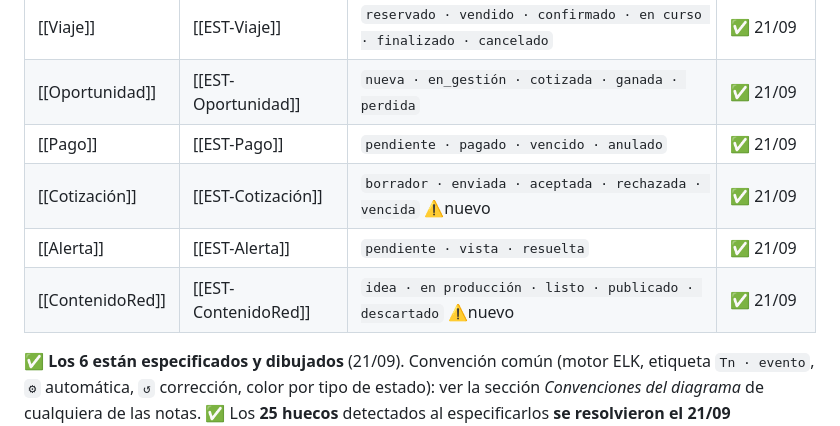
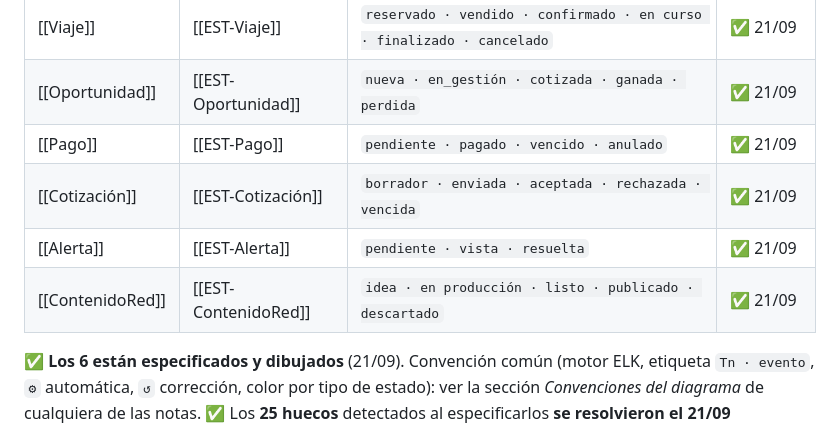
Before and after one commit to FranLuciano04/Vault-Rumbo, a Markdown page: 03-Dominio/MOC — Modelo de dominio.md, the part around one of its changes. Rendered like a GitHub page.

```diff
--- a/03-Dominio/MOC — Modelo de dominio.md
+++ b/03-Dominio/MOC — Modelo de dominio.md
@@ -40,9 +42,9 @@ Especificaciones en `03-Dominio/Diagramas/Estados/` — **una nota por clase, au
 | [[Viaje]] | [[EST-Viaje]] | `reservado · vendido · confirmado · en curso · finalizado · cancelado` | ✅ 21/09 |
 | [[Oportunidad]] | [[EST-Oportunidad]] | `nueva · en_gestión · cotizada · ganada · perdida` | ✅ 21/09 |
 | [[Pago]] | [[EST-Pago]] | `pendiente · pagado · vencido · anulado` | ✅ 21/09 |
-| [[Cotización]] | [[EST-Cotización]] | `borrador · enviada · aceptada · rechazada · vencida` ⚠️nuevo | ✅ 21/09 |
+| [[Cotización]] | [[EST-Cotización]] | `borrador · enviada · aceptada · rechazada · vencida` | ✅ 21/09 |
 | [[Alerta]] | [[EST-Alerta]] | `pendiente · vista · resuelta` | ✅ 21/09 |
-| [[ContenidoRed]] | [[EST-ContenidoRed]] | `idea · en producción · listo · publicado · descartado` ⚠️nuevo | ✅ 21/09 |
+| [[ContenidoRed]] | [[EST-ContenidoRed]] | `idea · en producción · listo · publicado · descartado` | ✅ 21/09 |
 
 ✅ **Los 6 están especificados y dibujados** (21/09). Convención común (motor ELK, etiqueta `Tn · evento`, `⚙` automática, `↺` corrección, color por tipo de estado): ver la sección *Convenciones del diagrama* de cualquiera de las notas. ✅ Los **25 huecos** detectados al especificarlos **se resolvieron el 21/09** (ratificados en la sync del 29/09, junto con los diagramas): ver la sección *"Huecos — resueltos"* de cada nota.
 
```
Also changed, not shown: other parts of 03-Dominio/MOC — Modelo de dominio.md (+12 -9 lines), 00-Inicio/Bitácora de sesiones.md (+1 -1 lines), 02-Analisis/MOC — Casos de uso.md (+12 -10 lines).
